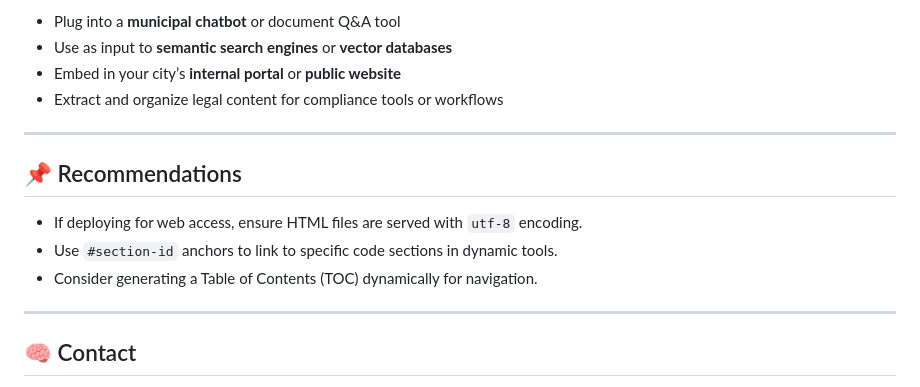
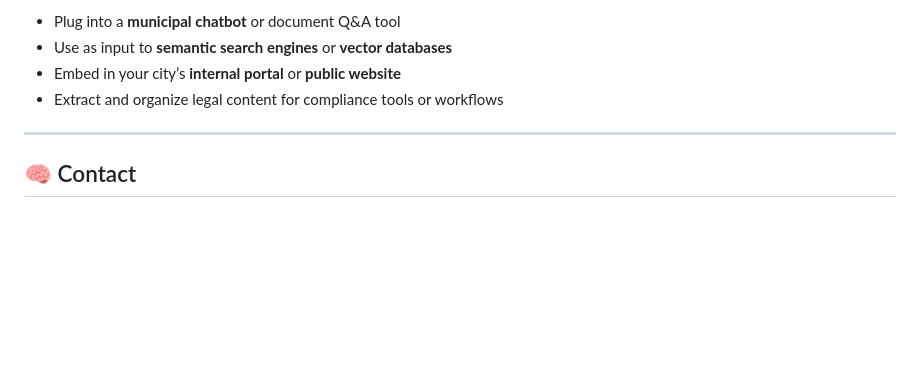
Before and after one commit to spanish-fork-city/municipal-code, a Markdown page: README.md, the part around the change. Rendered like a GitHub page; blank space fills up the shorter version.

```diff
--- a/README.md
+++ b/README.md
@@ -53,14 +53,6 @@ You can:
 
 ---
 
-## 📌 Recommendations
-
-- If deploying for web access, ensure HTML files are served with `utf-8` encoding.
-- Use `#section-id` anchors to link to specific code sections in dynamic tools.
-- Consider generating a Table of Contents (TOC) dynamically for navigation.
-
----
-
 ## 🧠 Contact
 
 Maintained by:
```
